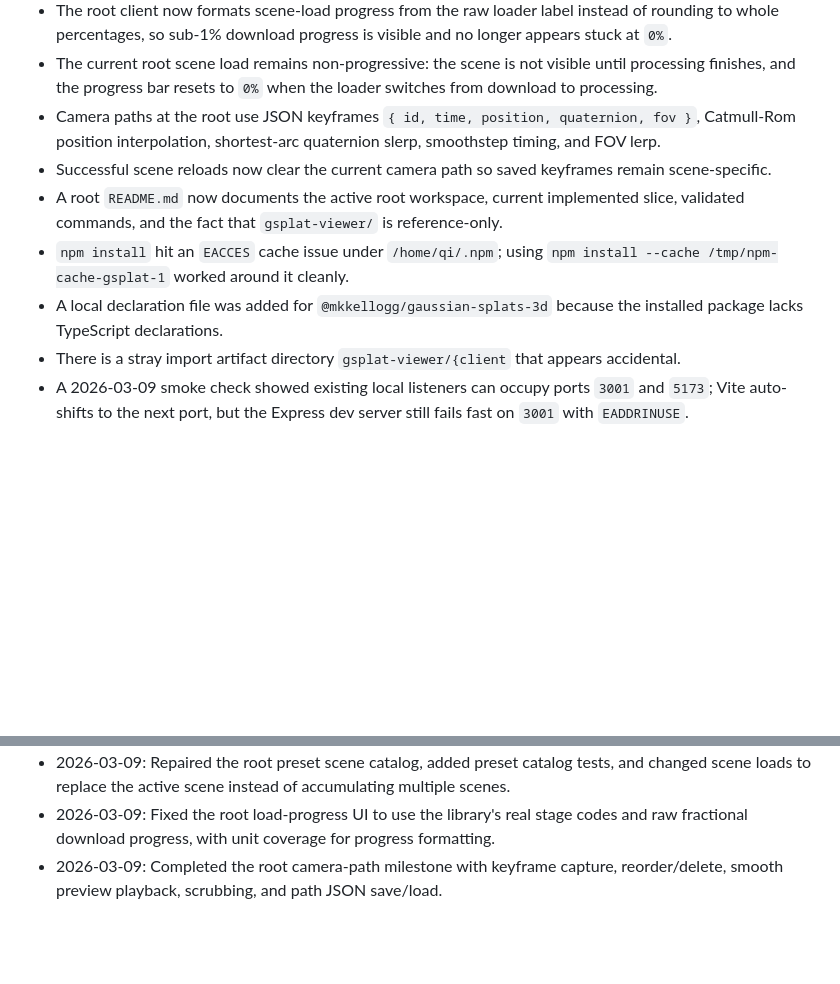
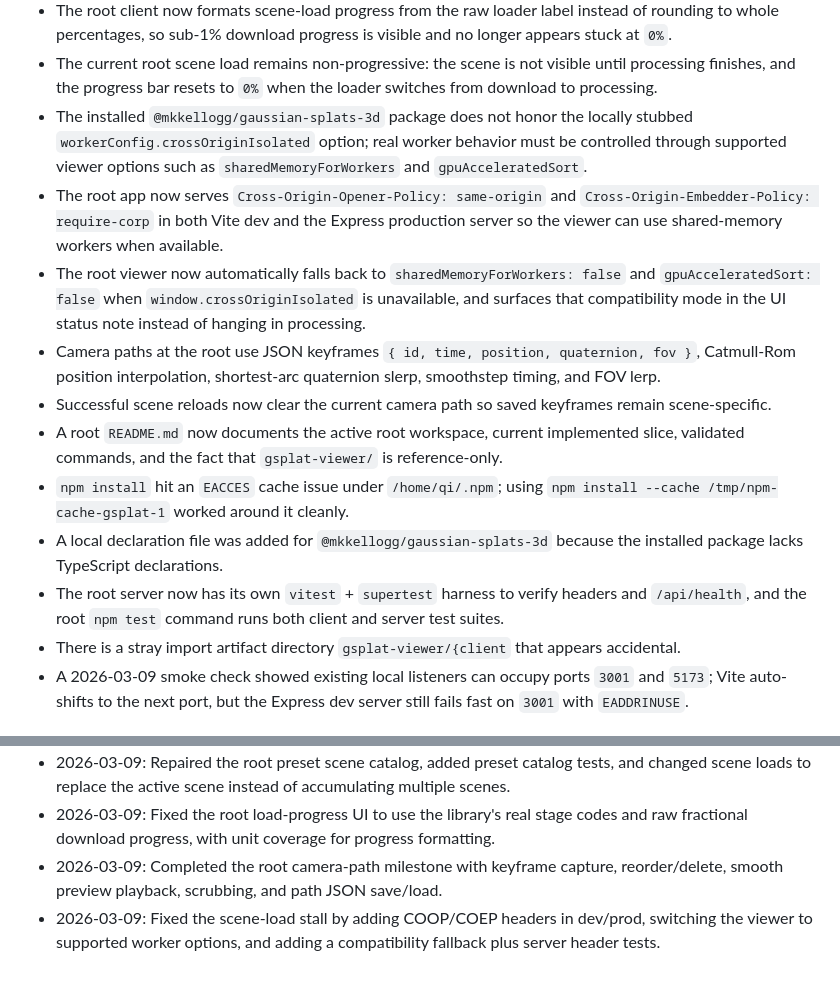
Before and after one commit to Qi646/gsplat, a Markdown page: AGENT_MEMORY.md, 2 parts joined by grey strips. Drawn GitHub-style; blank space fills up the shorter version.

```diff
--- a/AGENT_MEMORY.md
+++ b/AGENT_MEMORY.md
@@ -16,11 +16,15 @@
 - The upstream loader reports download progress as numeric stages `0/1/2` for download/processing/done; it does not export that enum at runtime.
 - The root client now formats scene-load progress from the raw loader label instead of rounding to whole percentages, so sub-1% download progress is visible and no longer appears stuck at `0%`.
 - The current root scene load remains non-progressive: the scene is not visible until processing finishes, and the progress bar resets to `0%` when the loader switches from download to processing.
+- The installed `@mkkellogg/gaussian-splats-3d` package does not honor the locally stubbed `workerConfig.crossOriginIsolated` option; real worker behavior must be controlled through supported viewer options such as `sharedMemoryForWorkers` and `gpuAcceleratedSort`.
+- The root app now serves `Cross-Origin-Opener-Policy: same-origin` and `Cross-Origin-Embedder-Policy: require-corp` in both Vite dev and the Express production server so the viewer can use shared-memory workers when available.
+- The root viewer now automatically falls back to `sharedMemoryForWorkers: false` and `gpuAcceleratedSort: false` when `window.crossOriginIsolated` is unavailable, and surfaces that compatibility mode in the UI status note instead of hanging in processing.
 - Camera paths at the root use JSON keyframes `{ id, time, position, quaternion, fov }`, Catmull-Rom position interpolation, shortest-arc quaternion slerp, smoothstep timing, and FOV lerp.
 - Successful scene reloads now clear the current camera path so saved keyframes remain scene-specific.
 - A root `README.md` now documents the active root workspace, current implemented slice, validated commands, and the fact that `gsplat-viewer/` is reference-only.
 - `npm install` hit an `EACCES` cache issue under `/home/qi/.npm`; using `npm install --cache /tmp/npm-cache-gsplat-1` worked around it cleanly.
 - A local declaration file was added for `@mkkellogg/gaussian-splats-3d` because the installed package lacks TypeScript declarations.
+- The root server now has its own `vitest` + `supertest` harness to verify headers and `/api/health`, and the root `npm test` command runs both client and server test suites.
 - There is a stray import artifact directory `gsplat-viewer/{client` that appears accidental.
 - A 2026-03-09 smoke check showed existing local listeners can occupy ports `3001` and `5173`; Vite auto-shifts to the next port, but the Express dev server still fails fast on `3001` with `EADDRINUSE`.
 
@@ -45,3 +49,4 @@
 - 2026-03-09: Repaired the root preset scene catalog, added preset catalog tests, and changed scene loads to replace the active scene instead of accumulating multiple scenes.
 - 2026-03-09: Fixed the root load-progress UI to use the library's real stage codes and raw fractional download progress, with unit coverage for progress formatting.
 - 2026-03-09: Completed the root camera-path milestone with keyframe capture, reorder/delete, smooth preview playback, scrubbing, and path JSON save/load.
+- 2026-03-09: Fixed the scene-load stall by adding COOP/COEP headers in dev/prod, switching the viewer to supported worker options, and adding a compatibility fallback plus server header tests.
```
Also changed, not shown: README.md (+6 -2 lines).
